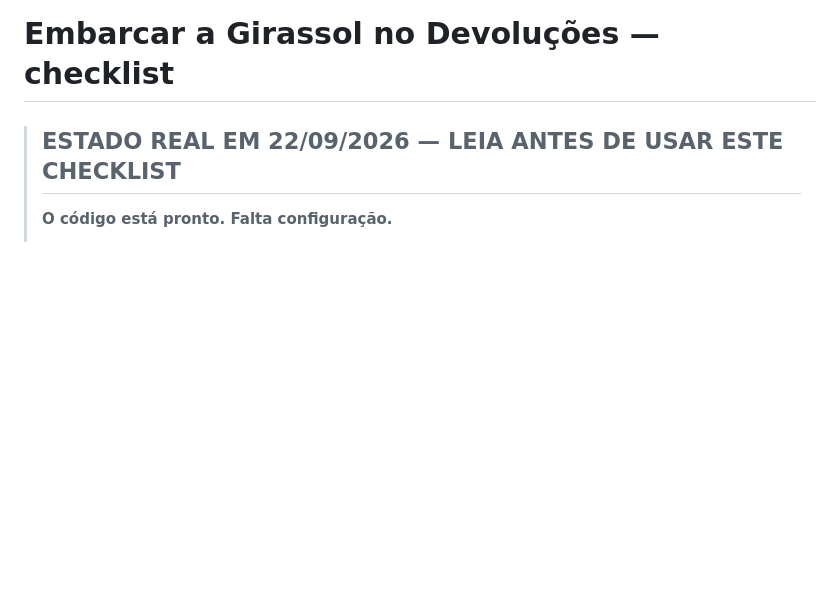
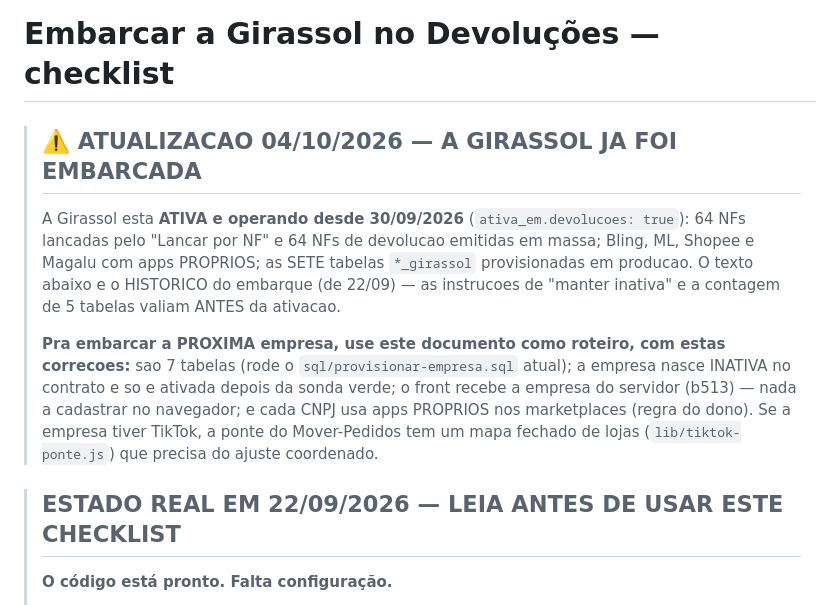
Before and after one commit to dimarquesmachado-sys/GOOD-Devolucoes-x-Marketplaces-x-NFsBLING, a Markdown page: docs/EMBARCAR-GIRASSOL.md, the part around the change. GitHub-like rendering; blank space fills up the shorter version.

Commit message:
docs: embarque de empresa sem contradicao — Girassol ativa desde 30/09, 7 tabelas, front sem lista (auditoria)
Auditoria operacional do Codex (04/10): ESTADO-MULTILOJA e EMBARCAR-GIRASSOL se contradiziam (Girassol
inativa num trecho e operando noutro; checklist pedindo manter inativa e falando em 5 tabelas). Documento
que nao acompanha o codigo e pior que nenhum — quem o le age.
  - ESTADO-MULTILOJA: a Girassol esta ATIVA desde 30/09; o front recebe a empresa do servidor (b513);
  - EMBARCAR-GIRASSOL: aviso no topo — embarque feito; o texto abaixo e o historico de 22/09; pra PROXIMA
    empresa: 7 tabelas (SQL atual), nasce inativa e so ativa com a sonda verde, nada a cadastrar no
    navegador, apps proprios por CNPJ e o mapa fechado da ponte do TikTok no Mover-Pedidos.

```diff
--- a/docs/EMBARCAR-GIRASSOL.md
+++ b/docs/EMBARCAR-GIRASSOL.md
@@ -1,4 +1,17 @@
 # Embarcar a Girassol no Devoluções — checklist
+
+> ## ⚠️ ATUALIZACAO 04/10/2026 — A GIRASSOL JA FOI EMBARCADA
+>
+> A Girassol esta **ATIVA e operando desde 30/09/2026** (`ativa_em.devolucoes: true`): 64 NFs lancadas pelo
+> "Lancar por NF" e 64 NFs de devolucao emitidas em massa; Bling, ML, Shopee e Magalu com apps PROPRIOS; as
+> SETE tabelas `*_girassol` provisionadas em producao. O texto abaixo e o HISTORICO do embarque (de 22/09) —
+> as instrucoes de "manter inativa" e a contagem de 5 tabelas valiam ANTES da ativacao.
+>
+> **Pra embarcar a PROXIMA empresa, use este documento como roteiro, com estas correcoes:** sao 7 tabelas
+> (rode o `sql/provisionar-empresa.sql` atual); a empresa nasce INATIVA no contrato e so e ativada depois da
+> sonda verde; o front recebe a empresa do servidor (b513) — nada a cadastrar no navegador; e cada CNPJ usa
+> apps PROPRIOS nos marketplaces (regra do dono). Se a empresa tiver TikTok, a ponte do Mover-Pedidos tem um
+> mapa fechado de lojas (`lib/tiktok-ponte.js`) que precisa do ajuste coordenado.
 
 > ## ESTADO REAL EM 22/09/2026 — LEIA ANTES DE USAR ESTE CHECKLIST
 >
```
Also changed, not shown: docs/ESTADO-MULTILOJA.md (+4 -2 lines).
